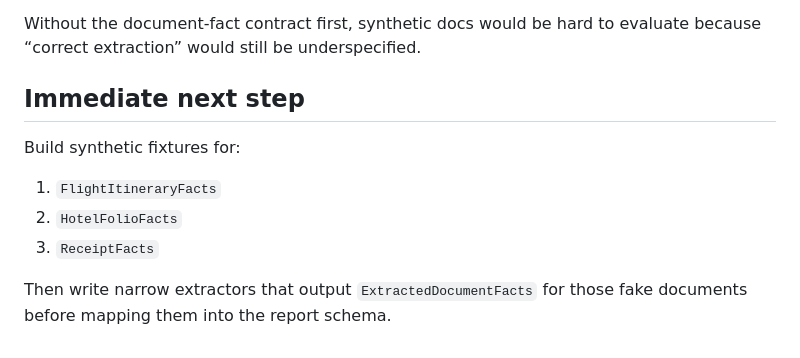
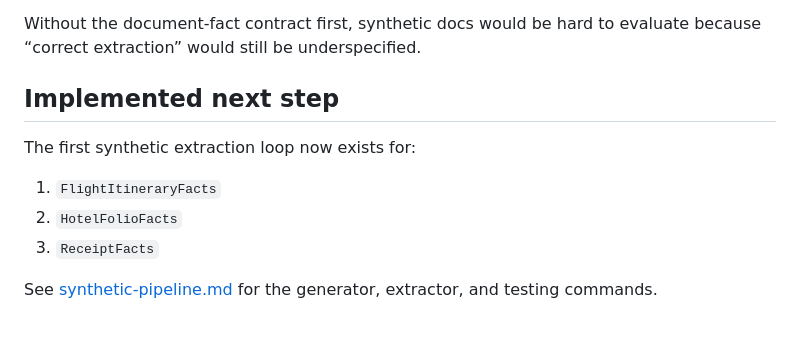
Before and after one commit to aweditya/expense-reports-automation, a Markdown page: document-facts.md, the part around the change. Drawn GitHub-style.

Commit message:
Document synthetic extraction pipeline

```diff
--- a/document-facts.md
+++ b/document-facts.md
@@ -156,12 +156,12 @@ and produce fake PDFs or PNGs that are meant to yield those facts.
 
 Without the document-fact contract first, synthetic docs would be hard to evaluate because “correct extraction” would still be underspecified.
 
-## Immediate next step
+## Implemented next step
 
-Build synthetic fixtures for:
+The first synthetic extraction loop now exists for:
 
 1. `FlightItineraryFacts`
 2. `HotelFolioFacts`
 3. `ReceiptFacts`
 
-Then write narrow extractors that output `ExtractedDocumentFacts` for those fake documents before mapping them into the report schema.
+See [synthetic-pipeline.md](/Users/adityasriram/Labs/stanford/research/expense-reports/synthetic-pipeline.md:1) for the generator, extractor, and testing commands.
```
Also changed, not shown: synthetic-pipeline.md (added, +75 -0 lines).
